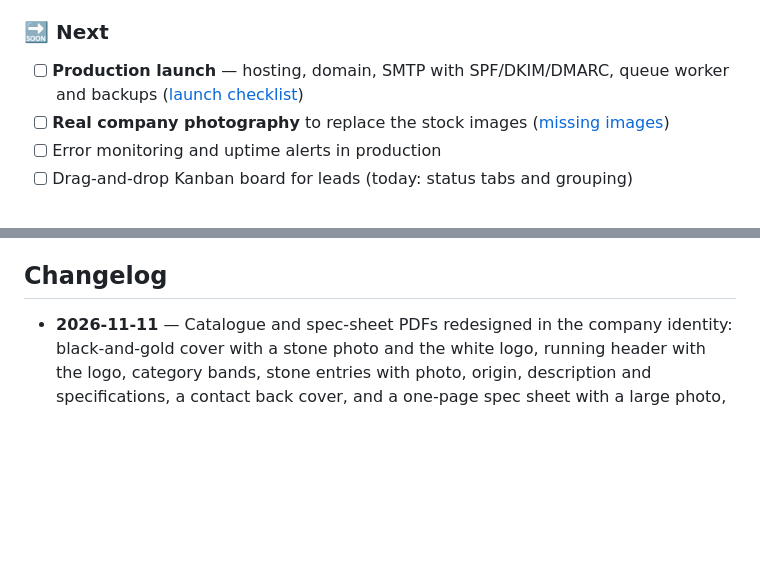
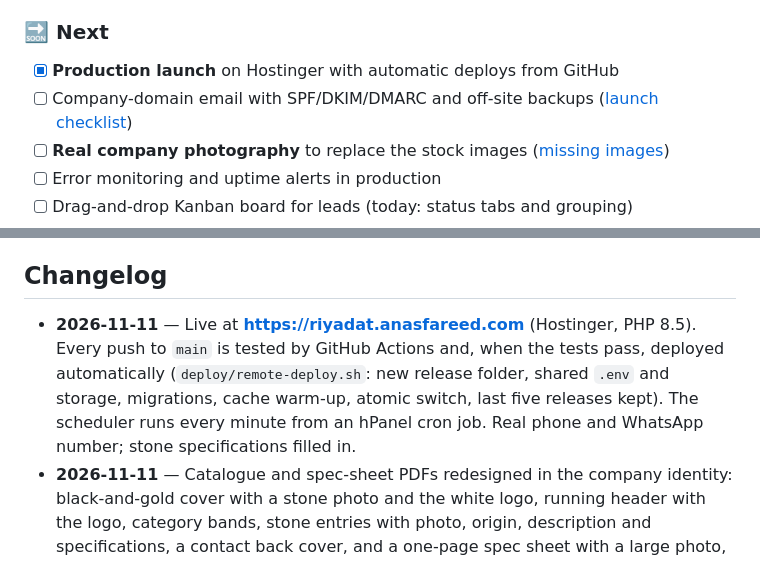
Before and after one commit to m77mdabdo/riyadat_al_jawhara, a Markdown page: README.md, 2 parts joined by grey strips. Drawn GitHub-style; blank space fills up the shorter version.

Commit message:
Production on Hostinger with automatic deploys from main; README changelog

```diff
--- a/README.md
+++ b/README.md
@@ -391,7 +391,8 @@ docs/             architecture, admin guide, launch checklist, image credits
 
 ### 🔜 Next
 
-- [ ] **Production launch** — hosting, domain, SMTP with SPF/DKIM/DMARC, queue worker and backups ([launch checklist](docs/LAUNCH_CHECKLIST.md))
+- [x] **Production launch** on Hostinger with automatic deploys from GitHub
+- [ ] Company-domain email with SPF/DKIM/DMARC and off-site backups ([launch checklist](docs/LAUNCH_CHECKLIST.md))
 - [ ] **Real company photography** to replace the stock images ([missing images](docs/MISSING_IMAGES.md))
 - [ ] Error monitoring and uptime alerts in production
 - [ ] Drag-and-drop Kanban board for leads (today: status tabs and grouping)
@@ -410,6 +411,7 @@ docs/             architecture, admin guide, launch checklist, image credits
 
 ## Changelog
 
+- **2026-11-11** — Live at **https://riyadat.anasfareed.com** (Hostinger, PHP 8.5). Every push to `main` is tested by GitHub Actions and, when the tests pass, deployed automatically (`deploy/remote-deploy.sh`: new release folder, shared `.env` and storage, migrations, cache warm-up, atomic switch, last five releases kept). The scheduler runs every minute from an hPanel cron job. Real phone and WhatsApp number; stone specifications filled in.
 - **2026-11-11** — Catalogue and spec-sheet PDFs redesigned in the company identity: black-and-gold cover with a stone photo and the white logo, running header with the logo, category bands, stone entries with photo, origin, description and specifications, a contact back cover, and a one-page spec sheet with a large photo, specifications table and gallery. Embedded brand fonts (Cairo, Marcellus) instead of DejaVu. 480 tests.
 - **2026-11-11** — Team members are invited by email from **Administration → Users** and choose their own password from a time-limited link (resend / new link from the list; new *Team invitation* email in both languages and in Email previews). Cinematic home page: new *From the quarry to your space* section (editable chapters and photos, its own place in the homepage layout), hero push-in and scroll-out, and the scroll reveals now run on every page (they were outside an Alpine scope before). Stone catalogue covers replaced with commercially licensed Pexels/Pixabay photos, credited on each media item and in `docs/IMAGE_CREDITS.md` (`php artisan site-images:attach-stones`). Sections added in a later version keep their built-in place in a saved homepage order. 479 tests.
 
```
